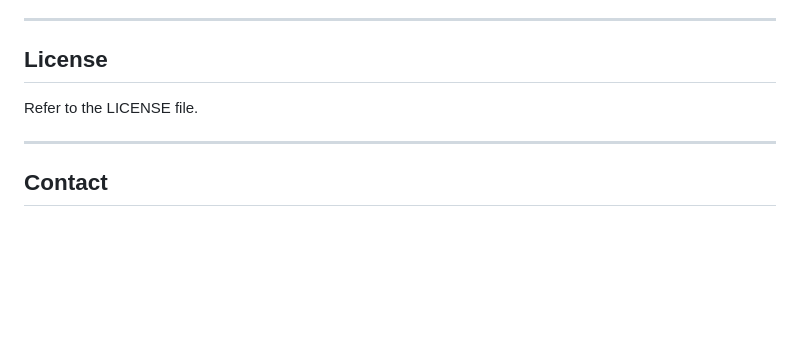
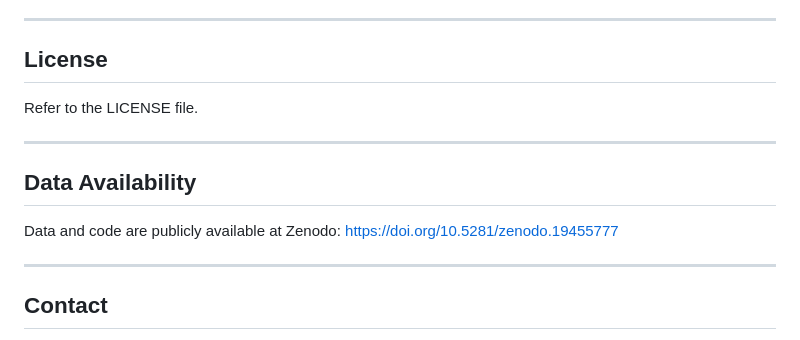
Before and after one commit to sergiocamaramadrid-cyber/Motor-de-Velos-SCM, a Markdown page: README.md, the part around one of its changes. Drawn GitHub-style; blank space fills up the shorter version.

Commit message:
Add Zenodo DOI badge and Data Availability section to README
Agent-Logs-Url: https://github.com/sergiocamaramadrid-cyber/Motor-de-Velos-SCM/sessions/ce23a663-1330-4fd3-918b-4c6b4d0e1150

Co-authored-by: sergiocamaramadrid-cyber <260973571+sergiocamaramadrid-cyber@users.noreply.github.com>

```diff
--- a/README.md
+++ b/README.md
@@ -178,6 +180,13 @@ Refer to the LICENSE file.
 
 ---
 
+## Data Availability
+
+Data and code are publicly available at Zenodo:
+https://doi.org/10.5281/zenodo.19455777
+
+---
+
 ## Contact
 
 Author: Sergio Cámara Madrid
```
Also changed, not shown: other parts of README.md (+2 -0 lines).
